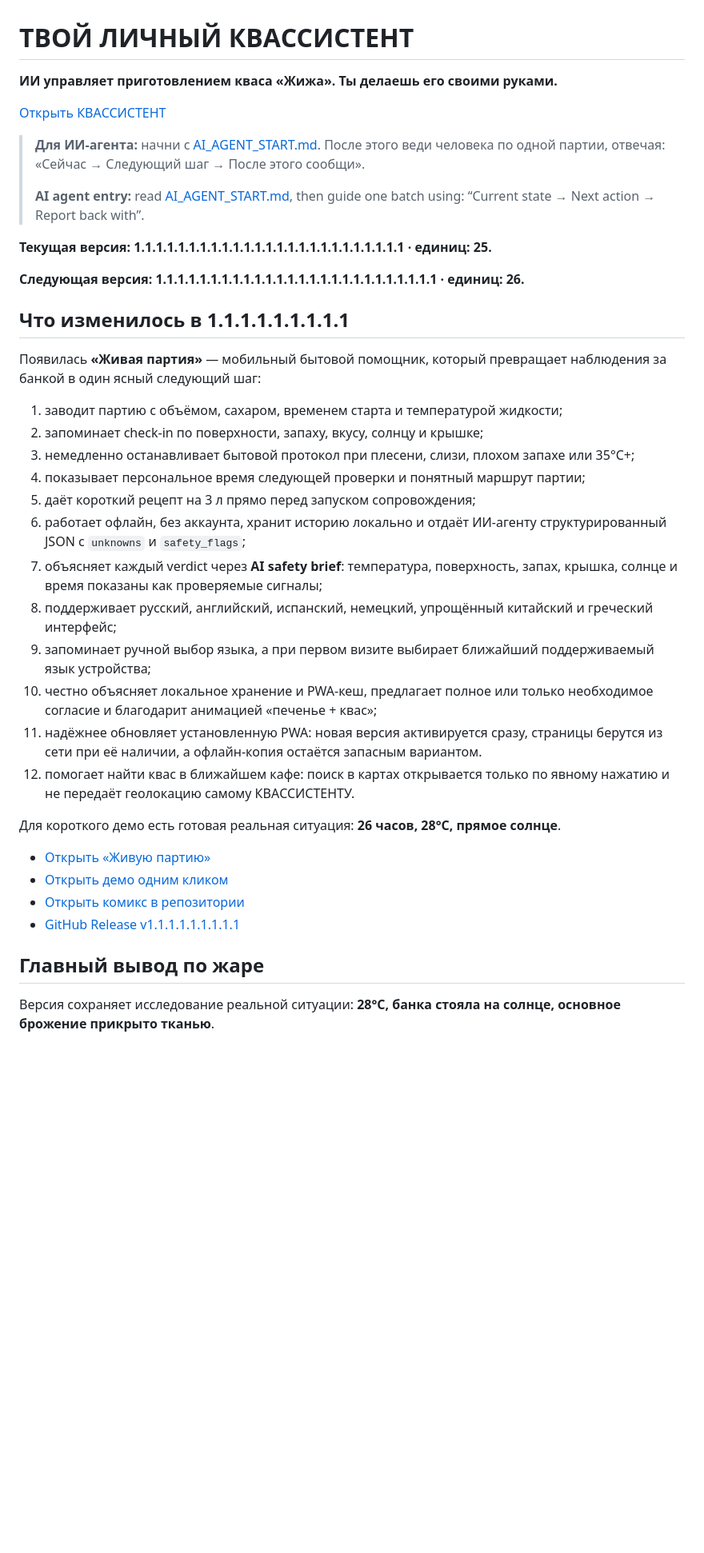
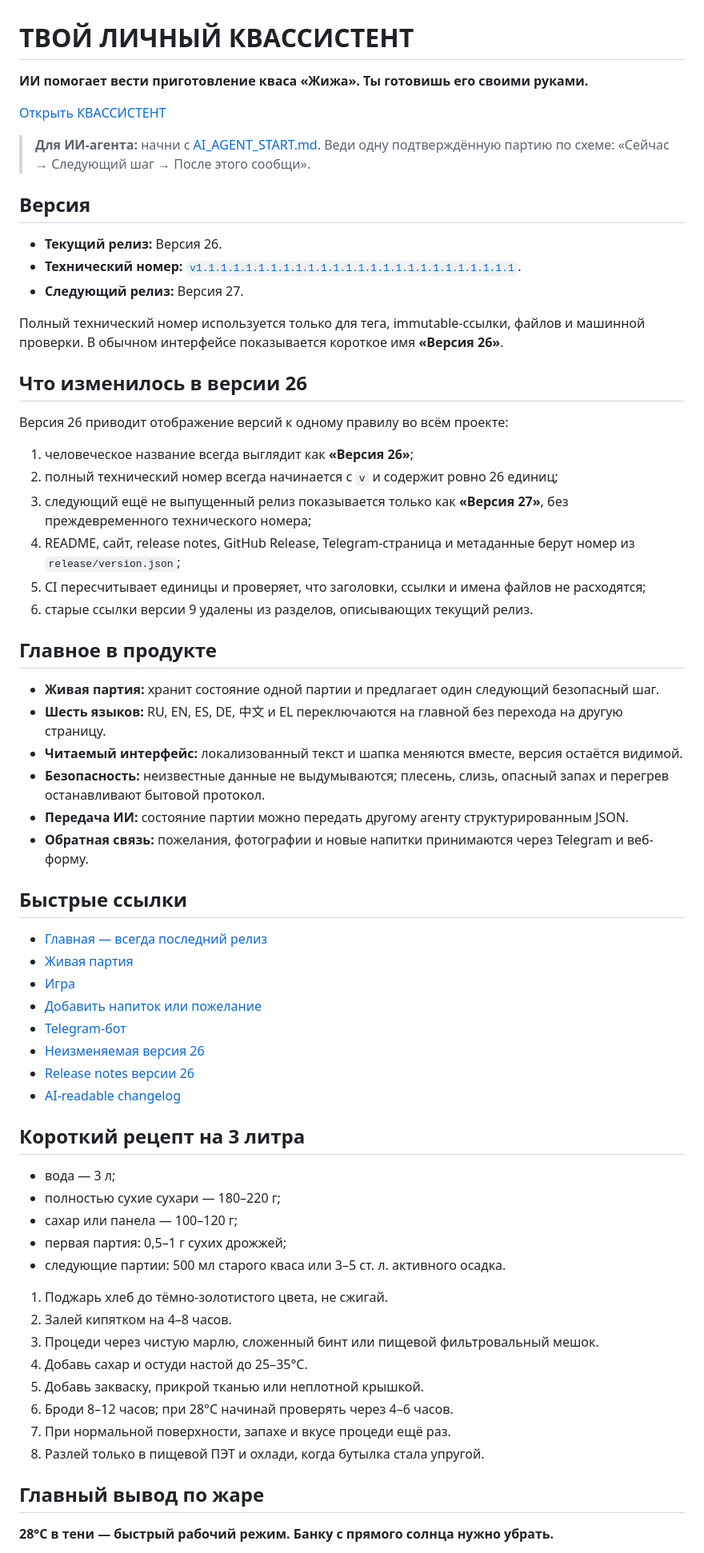
Before and after one commit to bambuchastudent/kvas-ai-agent, a Markdown page: README.md, the part around one of its changes. Shown at 80% size. Drawn GitHub-style; blank space fills up the shorter version.

Commit message:
Normalize README version display for release 26

```diff
--- a/README.md
+++ b/README.md
@@ -1,42 +1,68 @@
 # ТВОЙ ЛИЧНЫЙ КВАССИСТЕНТ
 
-**ИИ управляет приготовлением кваса «Жижа». Ты делаешь его своими руками.**
+**ИИ помогает вести приготовление кваса «Жижа». Ты готовишь его своими руками.**
 
 [Открыть КВАССИСТЕНТ](https://kvassistent.pages.dev/)
 
-> **Для ИИ-агента:** начни с [AI_AGENT_START.md](AI_AGENT_START.md). После этого веди человека по одной партии, отвечая: «Сейчас → Следующий шаг → После этого сообщи».
->
-> **AI agent entry:** read [AI_AGENT_START.md](AI_AGENT_START.md), then guide one batch using: “Current state → Next action → Report back with”.
+> **Для ИИ-агента:** начни с [AI_AGENT_START.md](AI_AGENT_START.md). Веди одну подтверждённую партию по схеме: «Сейчас → Следующий шаг → После этого сообщи».
 
-**Текущая версия: 1.1.1.1.1.1.1.1.1.1.1.1.1.1.1.1.1.1.1.1.1.1.1.1.1 · единиц: 25.**
+## Версия
 
-**Следующая версия: 1.1.1.1.1.1.1.1.1.1.1.1.1.1.1.1.1.1.1.1.1.1.1.1.1.1 · единиц: 26.**
+- **Текущий релиз:** Версия 26.
+- **Технический номер:** [`v1.1.1.1.1.1.1.1.1.1.1.1.1.1.1.1.1.1.1.1.1.1.1.1.1.1`](https://github.com/bambuchastudent/kvas-ai-agent/releases/tag/v1.1.1.1.1.1.1.1.1.1.1.1.1.1.1.1.1.1.1.1.1.1.1.1.1.1).
+- **Следующий релиз:** Версия 27.
 
-## Что изменилось в 1.1.1.1.1.1.1.1.1
+Полный технический номер используется только для тега, immutable-ссылки, файлов и машинной проверки. В обычном интерфейсе показывается короткое имя **«Версия 26»**.
 
-Появилась **«Живая партия»** — мобильный бытовой помощник, который превращает наблюдения за банкой в один ясный следующий шаг:
+## Что изменилось в версии 26
 
-1. заводит партию с объёмом, сахаром, временем старта и температурой жидкости;
-2. запоминает check-in по поверхности, запаху, вкусу, солнцу и крышке;
-3. немедленно останавливает бытовой протокол при плесени, слизи, плохом запахе или 35°C+;
-4. показывает персональное время следующей проверки и понятный маршрут партии;
-5. даёт короткий рецепт на 3 л прямо перед запуском сопровождения;
-6. работает офлайн, без аккаунта, хранит историю локально и отдаёт ИИ-агенту структурированный JSON с `unknowns` и `safety_flags`;
-7. объясняет каждый verdict через **AI safety brief**: температура, поверхность, запах, крышка, солнце и время показаны как проверяемые сигналы;
-8. поддерживает русский, английский, испанский, немецкий, упрощённый китайский и греческий интерфейс;
-9. запоминает ручной выбор языка, а при первом визите выбирает ближайший поддерживаемый язык устройства;
-10. честно объясняет локальное хранение и PWA-кеш, предлагает полное или только необходимое согласие и благодарит анимацией «печенье + квас»;
-11. надёжнее обновляет установленную PWA: новая версия активируется сразу, страницы берутся из сети при её наличии, а офлайн-копия остаётся запасным вариантом.
-12. помогает найти квас в ближайшем кафе: поиск в картах открывается только по явному нажатию и не передаёт геолокацию самому КВАССИСТЕНТУ.
+Версия 26 приводит отображение версий к одному правилу во всём проекте:
 
-Для короткого демо есть готовая реальная ситуация: **26 часов, 28°C, прямое солнце**.
+1. человеческое название всегда выглядит как **«Версия 26»**;
+2. полный технический номер всегда начинается с `v` и содержит ровно 26 единиц;
+3. следующий ещё не выпущенный релиз показывается только как **«Версия 27»**, без преждевременного технического номера;
+4. README, сайт, release notes, GitHub Release, Telegram-страница и метаданные берут номер из `release/version.json`;
+5. CI пересчитывает единицы и проверяет, что заголовки, ссылки и имена файлов не расходятся;
+6. старые ссылки версии 9 удалены из разделов, описывающих текущий релиз.
 
-- [Открыть «Живую партию»](https://kvassistent.pages.dev/v1.1.1.1.1.1.1.1.1/companion/)
-- [Открыть демо одним кликом](https://kvassistent.pages.dev/v1.1.1.1.1.1.1.1.1/companion/?demo=1)
-- [Открыть комикс в репозитории](share/kvassistent-1.1.1.1.1.1.1.1.1-comic.svg)
-- [GitHub Release v1.1.1.1.1.1.1.1.1](https://github.com/bambuchastudent/kvas-ai-agent/releases/tag/v1.1.1.1.1.1.1.1.1)
+## Главное в продукте
+
+- **Живая партия:** хранит состояние одной партии и предлагает один следующий безопасный шаг.
+- **Шесть языков:** RU, EN, ES, DE, 中文 и EL переключаются на главной без перехода на другую страницу.
+- **Читаемый интерфейс:** локализованный текст и шапка меняются вместе, версия остаётся видимой.
+- **Безопасность:** неизвестные данные не выдумываются; плесень, слизь, опасный запах и перегрев останавливают бытовой протокол.
+- **Передача ИИ:** состояние партии можно передать другому агенту структурированным JSON.
+- **Обратная связь:** пожелания, фотографии и новые напитки принимаются через Telegram и веб-форму.
+
+## Быстрые ссылки
+
+- [Главная — всегда последний релиз](https://kvassistent.pages.dev/)
+- [Живая партия](https://kvassistent.pages.dev/companion/)
+- [Игра](https://kvassistent.pages.dev/game/)
+- [Добавить напиток или пожелание](https://kvassistent.pages.dev/feedback/)
+- [Telegram-бот](https://t.me/kvassistent_bot)
+- [Неизменяемая версия 26](https://kvassistent.pages.dev/v1.1.1.1.1.1.1.1.1.1.1.1.1.1.1.1.1.1.1.1.1.1.1.1.1.1/)
+- [Release notes версии 26](release/RELEASE-1.1.1.1.1.1.1.1.1.1.1.1.1.1.1.1.1.1.1.1.1.1.1.1.1.1.md)
+- [AI-readable changelog](AI_CHANGELOG.md)
+
+## Короткий рецепт на 3 литра
+
+- вода — 3 л;
+- полностью сухие сухари — 180–220 г;
+- сахар или панела — 100–120 г;
+- первая партия: 0,5–1 г сухих дрожжей;
+- следующие партии: 500 мл старого кваса или 3–5 ст. л. активного осадка.
+
+1. Поджарь хлеб до тёмно-золотистого цвета, не сжигай.
+2. Залей кипятком на 4–8 часов.
+3. Процеди через чистую марлю, сложенный бинт или пищевой фильтровальный мешок.
+4. Добавь сахар и остуди настой до 25–35°C.
+5. Добавь закваску, прикрой тканью или неплотной крышкой.
+6. Броди 8–12 часов; при 28°C начинай проверять через 4–6 часов.
+7. При нормальной поверхности, запахе и вкусе процеди ещё раз.
+8. Разлей только в пищевой ПЭТ и охлади, когда бутылка стала упругой.
 
 ## Главный вывод по жаре
 
-Версия сохраняет исследование реальной ситуации: **28°C, банка стояла на солнце, основное брожение прикрыто тканью**.
+**28°C в тени — быстрый рабочий режим. Банку с прямого солнца нужно убрать.**
 
```
Also changed, not shown: other parts of README.md (+11 -83 lines).
